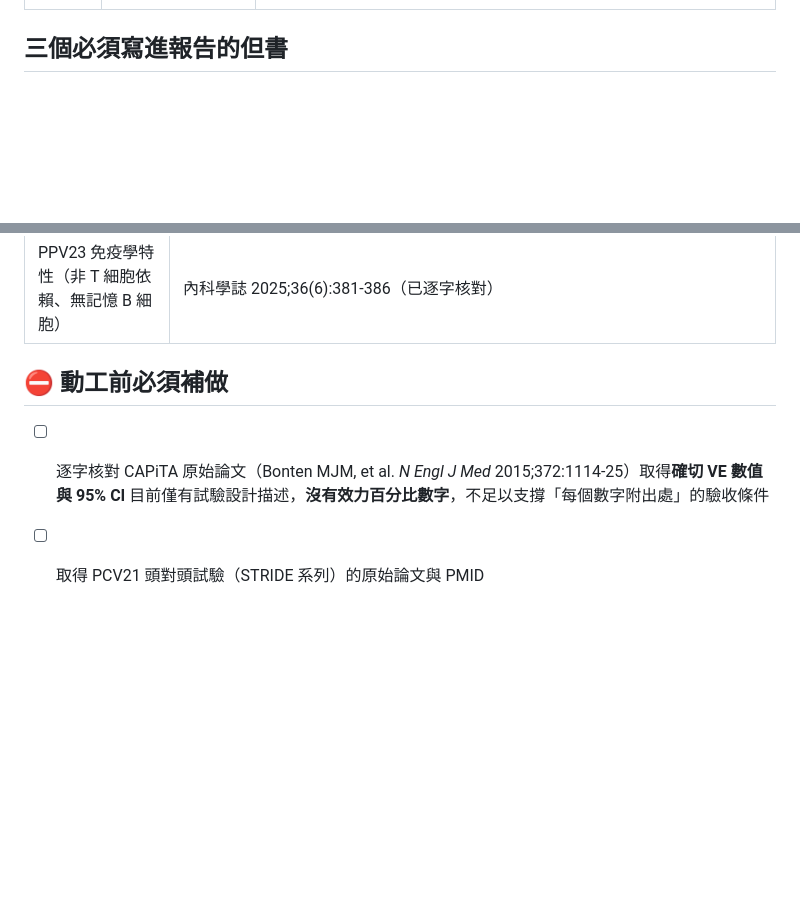
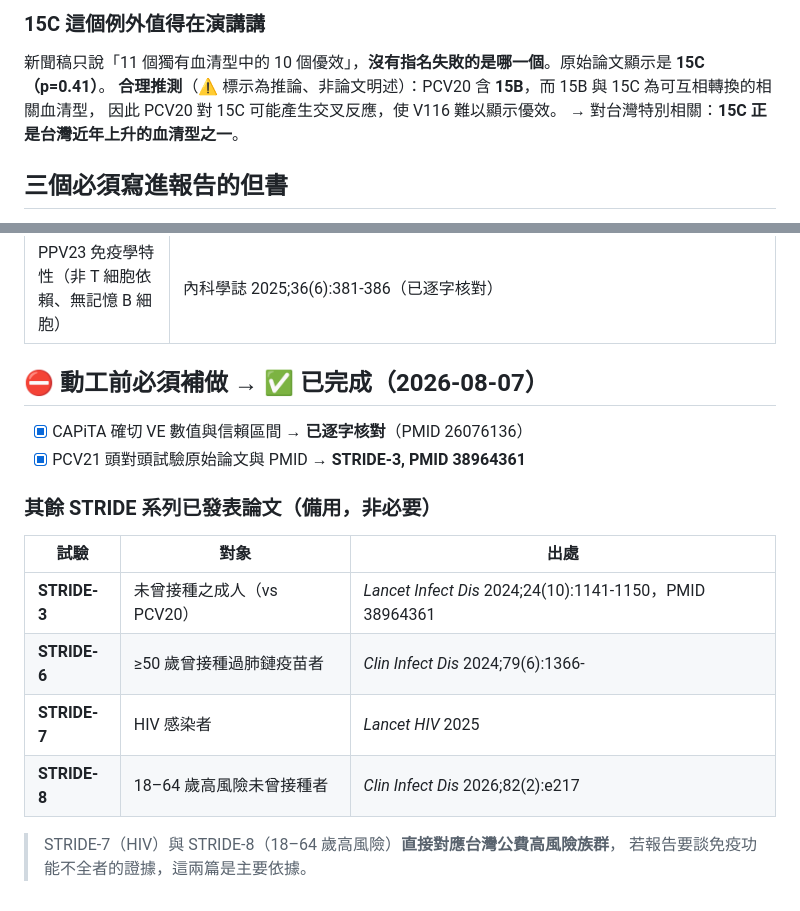
Before and after one commit to philia81301-commits/pneumonia-clinic, a Markdown page: data/05-效力證據等級.md, 2 parts joined by grey strips. GitHub-like rendering; blank space fills up the shorter version.

```diff
--- a/data/05-效力證據等級.md
+++ b/data/05-效力證據等級.md
@@ -19,3 +69,8 @@
+### 15C 這個例外值得在演講講
+新聞稿只說「11 個獨有血清型中的 10 個優效」，**沒有指名失敗的是哪一個**。原始論文顯示是 **15C（p=0.41）**。
+**合理推測**（⚠️ 標示為推論、非論文明述）：PCV20 含 **15B**，而 15B 與 15C 為可互相轉換的相關血清型，
+因此 PCV20 對 15C 可能產生交叉反應，使 V116 難以顯示優效。
+→ 對台灣特別相關：**15C 正是台灣近年上升的血清型之一**。
 
 ## 三個必須寫進報告的但書
 
@@ -44,8 +99,19 @@
 | PCV21 對 PCV20 免疫原性優越性 | Merck 新聞稿 https://www.merck.com/news/mercks-v116-an-investigational-21-valent-pneumococcal-conjugate-vaccine-specifically-designed-to-protect-adults-demonstrated-superior-immunogenicity-for-10-of-11-unique-serotypes-compared/ |
 | PPV23 免疫學特性（非 T 細胞依賴、無記憶 B 細胞） | 內科學誌 2025;36(6):381-386（已逐字核對） |
 
-## ⛔ 動工前必須補做
+## ⛔ 動工前必須補做 → ✅ 已完成（2026-08-07）
 
-- [ ] 逐字核對 CAPiTA 原始論文（Bonten MJM, et al. *N Engl J Med* 2015;372:1114-25）取得**確切 VE 數值與 95% CI**
-      目前僅有試驗設計描述，**沒有效力百分比數字**，不足以支撐「每個數字附出處」的驗收條件
-- [ ] 取得 PCV21 頭對頭試驗（STRIDE 系列）的原始論文與 PMID
+- [x] CAPiTA 確切 VE 數值與信賴區間 → **已逐字核對**（PMID 26076136）
+- [x] PCV21 頭對頭試驗原始論文與 PMID → **STRIDE-3, PMID 38964361**
+
+### 其餘 STRIDE 系列已發表論文（備用，非必要）
+
+| 試驗 | 對象 | 出處 |
+|---|---|---|
+| **STRIDE-3** | 未曾接種之成人（vs PCV20） | *Lancet Infect Dis* 2024;24(10):1141-1150，PMID 38964361 |
+| **STRIDE-6** | ≥50 歲曾接種過肺鏈疫苗者 | *Clin Infect Dis* 2024;79(6):1366- |
+| **STRIDE-7** | HIV 感染者 | *Lancet HIV* 2025 |
+| **STRIDE-8** | 18–64 歲高風險未曾接種者 | *Clin Infect Dis* 2026;82(2):e217 |
+
+> STRIDE-7（HIV）與 STRIDE-8（18–64 歲高風險）**直接對應台灣公費高風險族群**，
+> 若報告要談免疫功能不全者的證據，這兩篇是主要依據。
```
Also changed, not shown: other parts of data/05-效力證據等級.md (+51 -1 lines), data/07-免疫橋接說明.md (+13 -3 lines).
